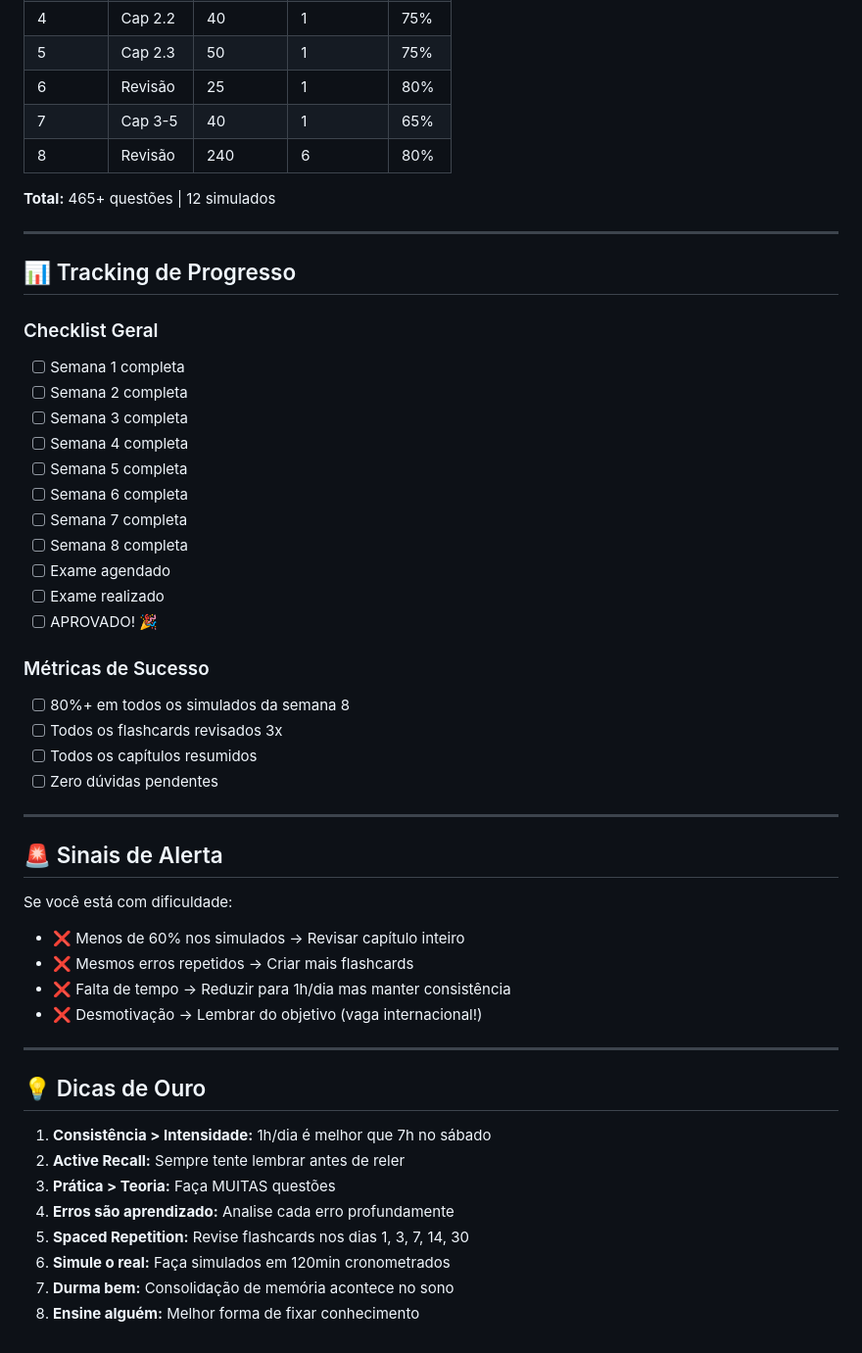
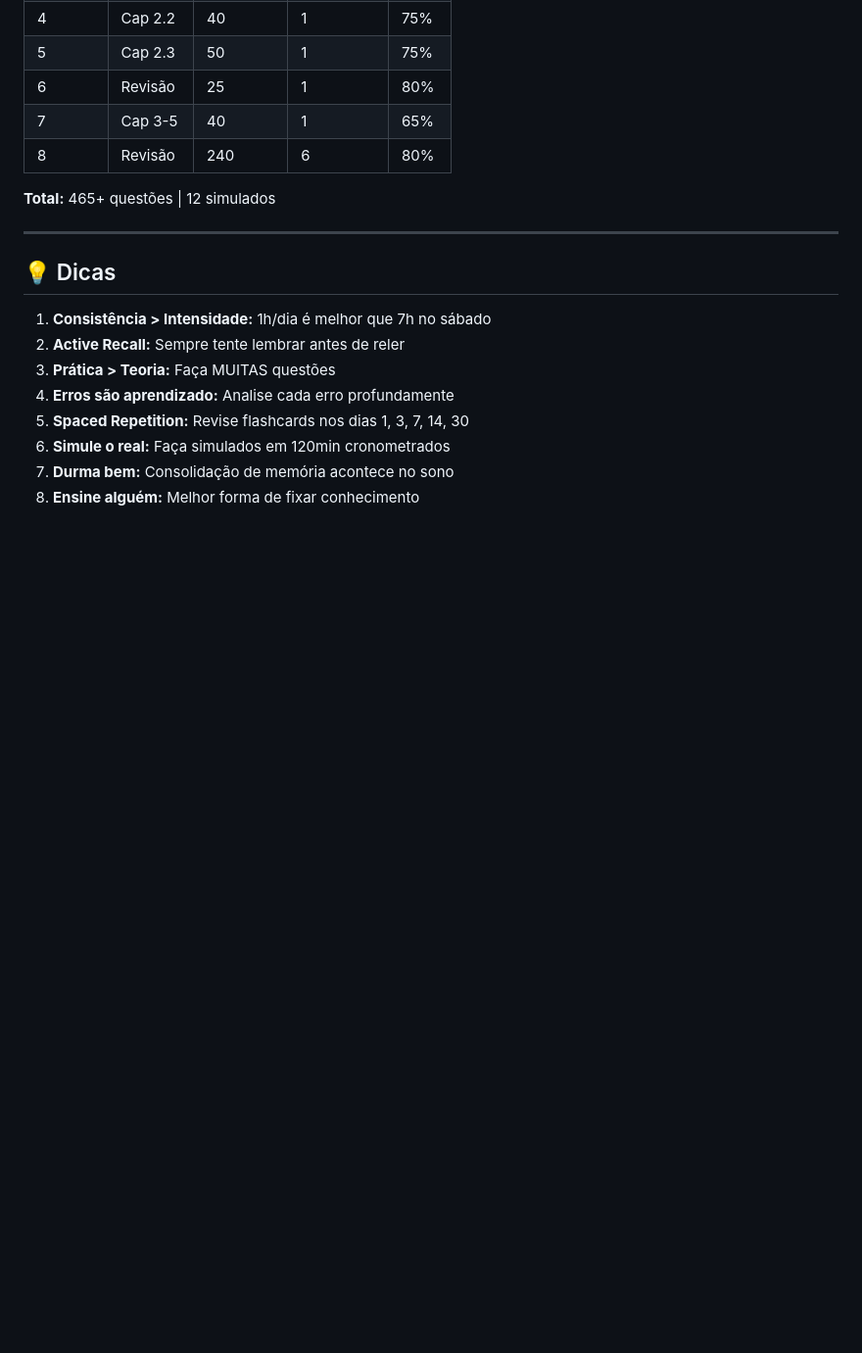
Before and after one commit to lucasteixeirati/ISTQB-CTAL-TA, a Markdown page: plano_de_estudos.md, the part around the change. Shown at 98% size. Rendered like a GitHub page; blank space fills up the shorter version.

Commit message:
update study plan
Removed tracking and alert sections, added tips.

```diff
--- a/plano_de_estudos.md
+++ b/plano_de_estudos.md
@@ -265,40 +265,7 @@
 
 ---
 
-## 📊 Tracking de Progresso
-
-### Checklist Geral
-- [ ] Semana 1 completa
-- [ ] Semana 2 completa
-- [ ] Semana 3 completa
-- [ ] Semana 4 completa
-- [ ] Semana 5 completa
-- [ ] Semana 6 completa
-- [ ] Semana 7 completa
-- [ ] Semana 8 completa
-- [ ] Exame agendado
-- [ ] Exame realizado
-- [ ] APROVADO! 🎉
-
-### Métricas de Sucesso
-- [ ] 80%+ em todos os simulados da semana 8
-- [ ] Todos os flashcards revisados 3x
-- [ ] Todos os capítulos resumidos
-- [ ] Zero dúvidas pendentes
-
----
-
-## 🚨 Sinais de Alerta
-
-Se você está com dificuldade:
-- ❌ Menos de 60% nos simulados → Revisar capítulo inteiro
-- ❌ Mesmos erros repetidos → Criar mais flashcards
-- ❌ Falta de tempo → Reduzir para 1h/dia mas manter consistência
-- ❌ Desmotivação → Lembrar do objetivo (vaga internacional!)
-
----
-
-## 💡 Dicas de Ouro
+## 💡 Dicas
 
 1. **Consistência > Intensidade:** 1h/dia é melhor que 7h no sábado
 2. **Active Recall:** Sempre tente lembrar antes de reler
```
